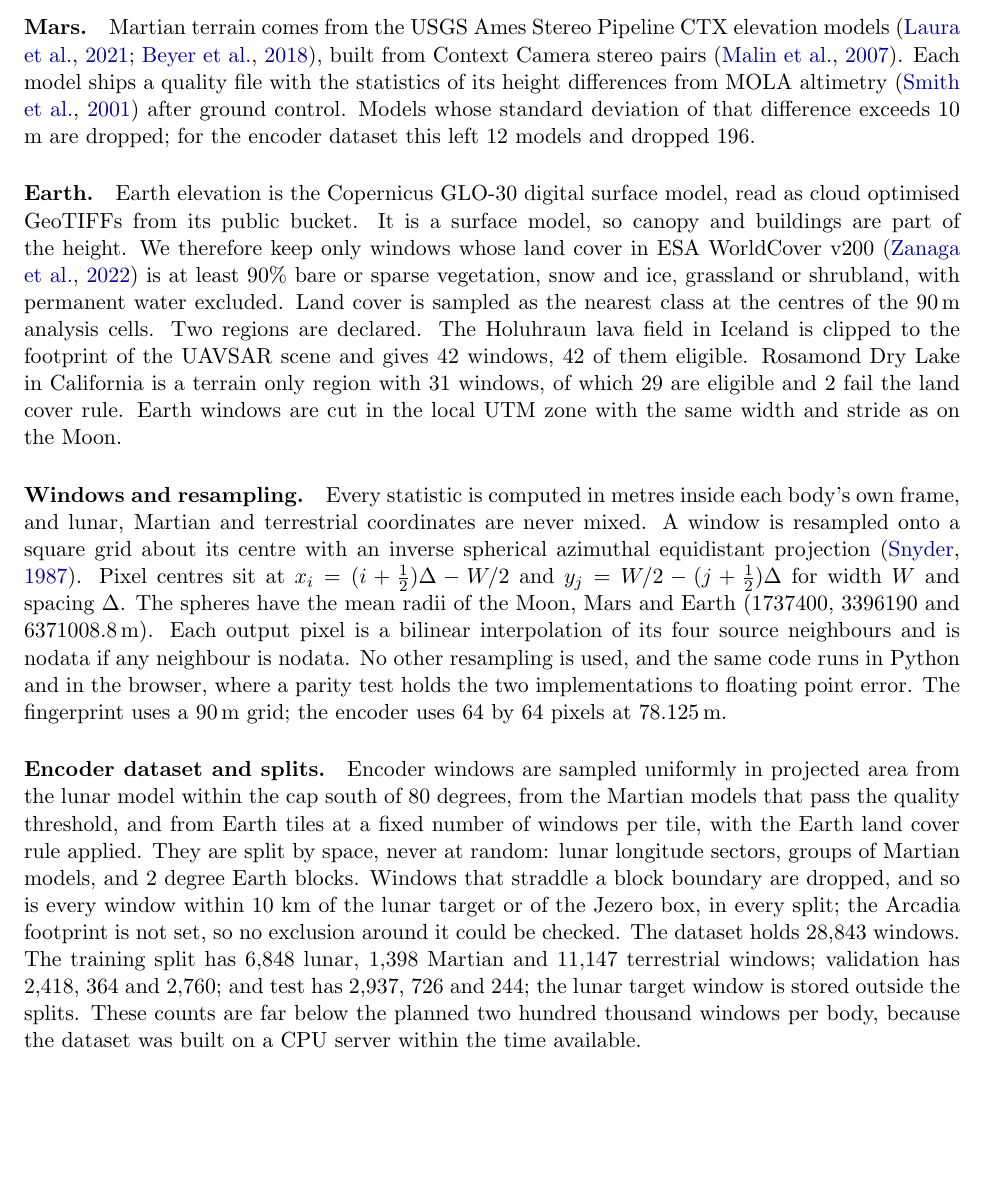
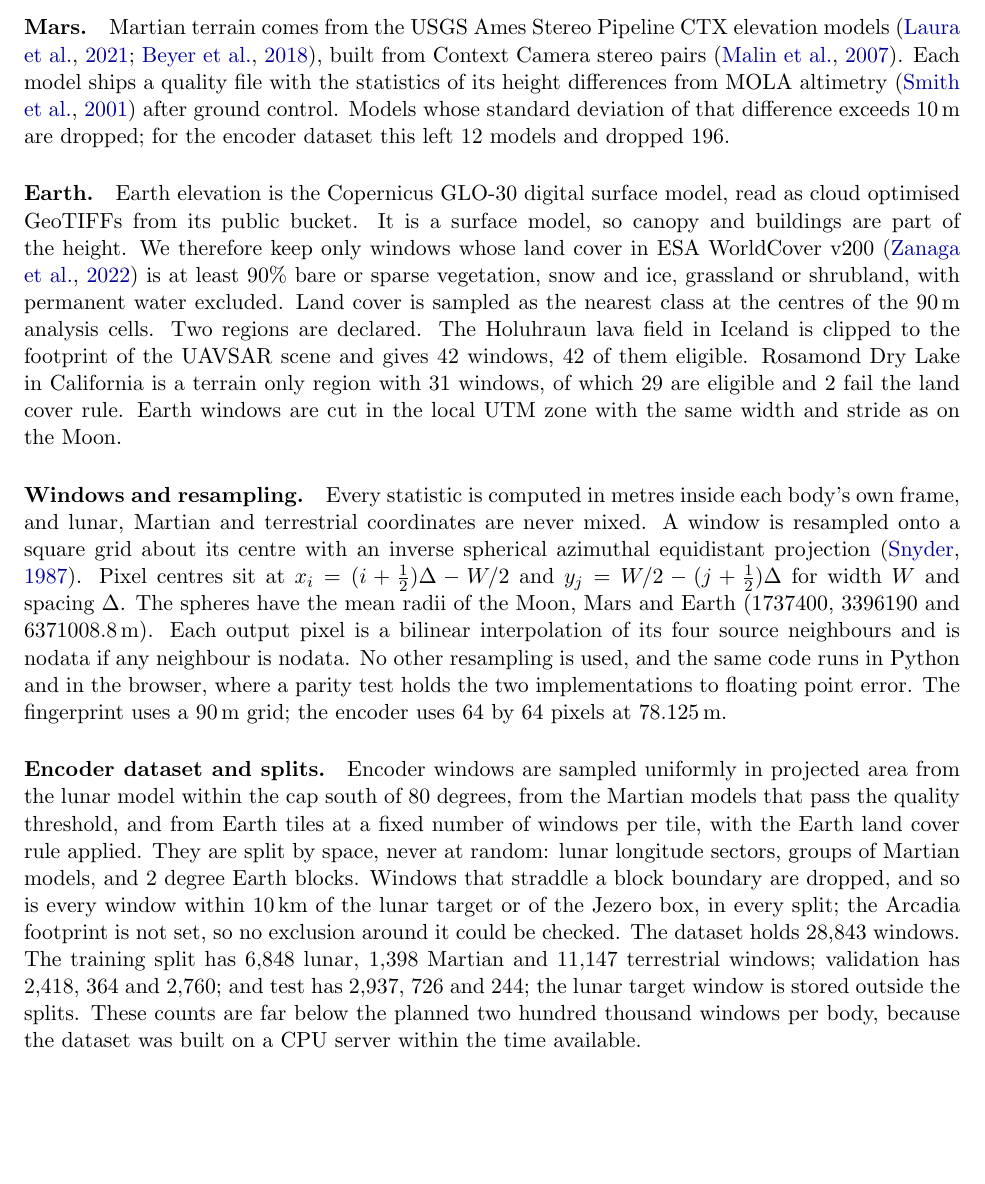
Before and after one commit to Julian-AT/nasa-space-apps-challange, a LaTeX paper (paper/main.tex, which reads paper/data.tex): part of page 6 of 24, cut so that both start at the same text, the shorter picture padded with empty space. Compiled offline with pdfLaTeX.

Commit message:
style(t16): thin spaces in two data section units
Co-Authored-By: Claude Opus 5.5 <noreply@anthropic.com>

```diff
--- a/paper/data.tex
+++ b/paper/data.tex
@@ -39,7 +39,7 @@ because no permanent shadow product was qualified for this window.
 
 \paragraph{Mars.} Martian terrain comes from the USGS Ames Stereo Pipeline CTX elevation models
 \citep{laura2021,beyer2018}, built from Context Camera stereo pairs \citep{malin2007}. Each model
-ships a quality file with the statistics of its height differences from MOLA altimetry \citep{smith2001} after ground control. Models whose standard deviation of that difference exceeds 10 m are dropped; for the encoder dataset this left \MarsDtmsUsed{} models and dropped \MarsDtmsDropped.
+ships a quality file with the statistics of its height differences from MOLA altimetry \citep{smith2001} after ground control. Models whose standard deviation of that difference exceeds 10\,m are dropped; for the encoder dataset this left \MarsDtmsUsed{} models and dropped \MarsDtmsDropped.
 
 \paragraph{Earth.} Earth elevation is the Copernicus GLO-30 digital surface model, read as cloud
 optimised GeoTIFFs from its public bucket. It is a surface model, so canopy and buildings are part
@@ -65,4 +65,4 @@ parity test holds the two implementations to floating point error. The fingerpri
 \ConfigGridM\,m grid; the encoder uses \ConfigInputPx{} by \ConfigInputPx{} pixels at
 \ConfigInputSpacing\,m.
 
-\paragraph{Encoder dataset and splits.} Encoder windows are sampled uniformly in projected area from the lunar model within the cap south of 80 degrees, from the Martian models that pass the quality threshold, and from Earth tiles at a fixed number of windows per tile, with the Earth land cover rule applied. They are split by space, never at random: lunar longitude sectors, groups of Martian models, and 2 degree Earth blocks. Windows that straddle a block boundary are dropped, and so is every window within 10 km of the lunar target or of the Jezero box, in every split; the Arcadia footprint is not set, so no exclusion around it could be checked. The dataset holds \DatasetWindows{} windows. The training split has \DatasetMoonWindows{} lunar, \DatasetMarsWindows{} Martian and \DatasetEarthWindows{} terrestrial windows; validation has \DatasetMoonVal, \DatasetMarsVal{} and \DatasetEarthVal; and test has \DatasetMoonTest, \DatasetMarsTest{} and \DatasetEarthTest; the lunar target window is stored outside the splits. These counts are far below the planned two hundred thousand windows per body, because the dataset was built on a CPU server within the time available.
+\paragraph{Encoder dataset and splits.} Encoder windows are sampled uniformly in projected area from the lunar model within the cap south of 80 degrees, from the Martian models that pass the quality threshold, and from Earth tiles at a fixed number of windows per tile, with the Earth land cover rule applied. They are split by space, never at random: lunar longitude sectors, groups of Martian models, and 2 degree Earth blocks. Windows that straddle a block boundary are dropped, and so is every window within 10\,km of the lunar target or of the Jezero box, in every split; the Arcadia footprint is not set, so no exclusion around it could be checked. The dataset holds \DatasetWindows{} windows. The training split has \DatasetMoonWindows{} lunar, \DatasetMarsWindows{} Martian and \DatasetEarthWindows{} terrestrial windows; validation has \DatasetMoonVal, \DatasetMarsVal{} and \DatasetEarthVal; and test has \DatasetMoonTest, \DatasetMarsTest{} and \DatasetEarthTest; the lunar target window is stored outside the splits. These counts are far below the planned two hundred thousand windows per body, because the dataset was built on a CPU server within the time available.
```
